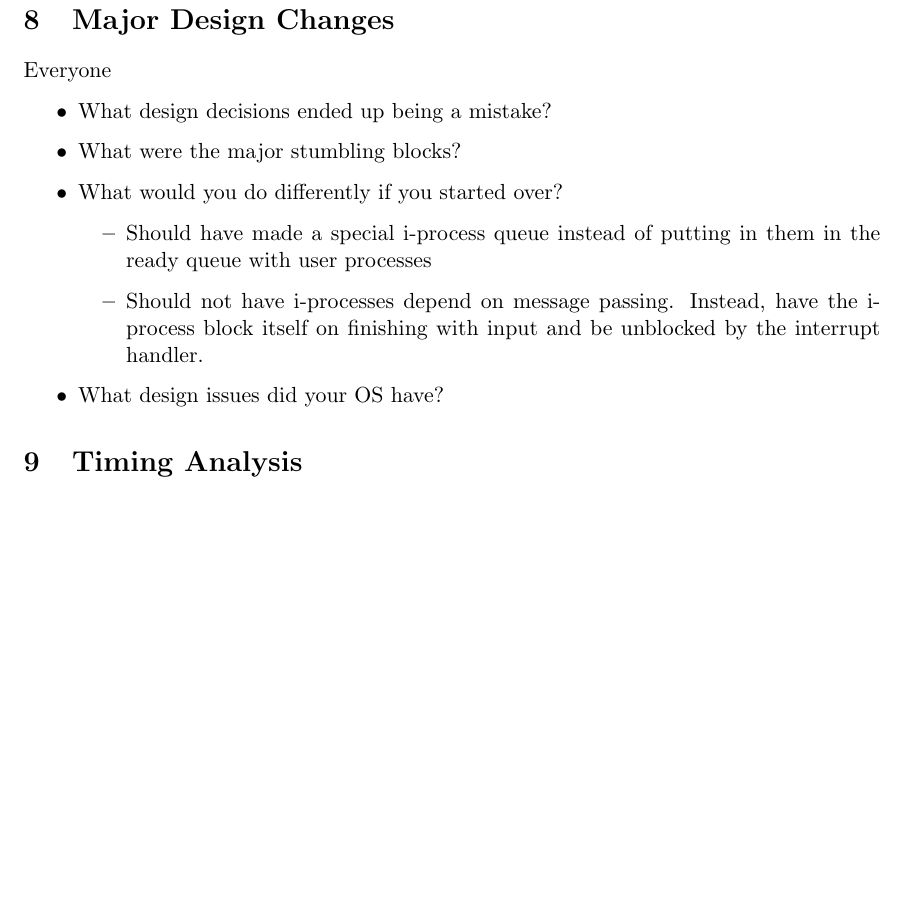
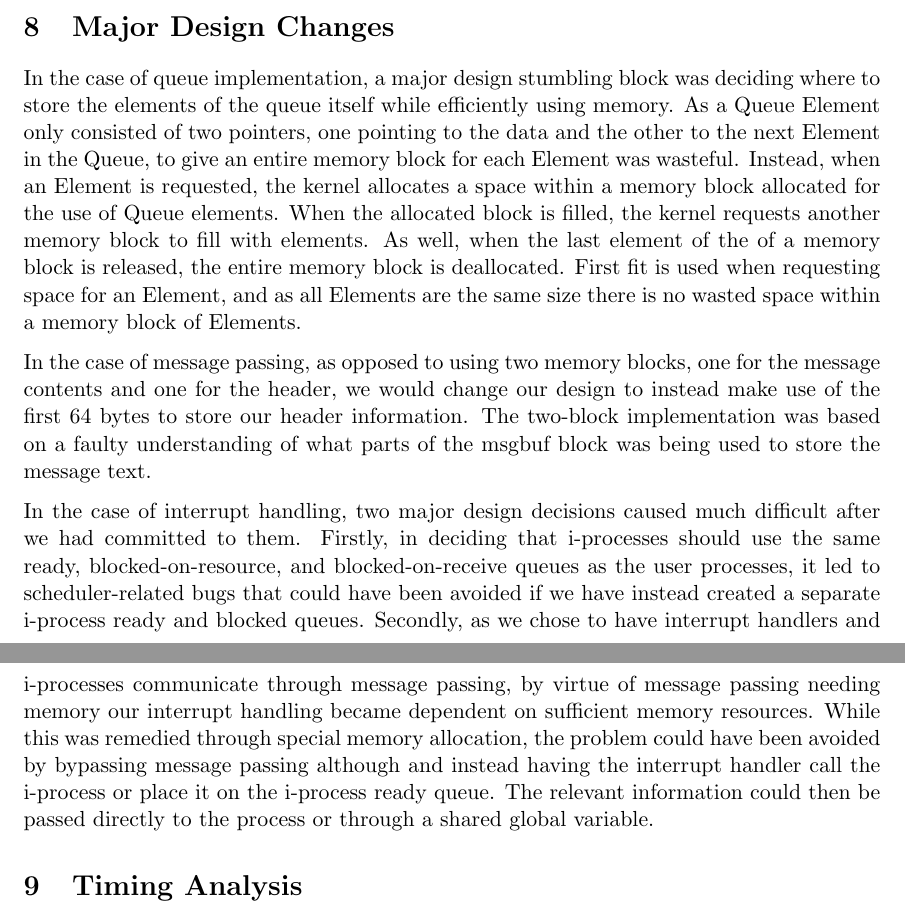
Before and after one commit to ginellegaisano/Old-stuff, a LaTeX document (RTX_Documentation.tex): part of page 26 of 26 before the commit and two parts of pages 26 and 27 of 27 after it, the two joined at a grey line, cut so that both start at the same text, the shorter picture padded with empty space. Compiled offline with pdfLaTeX.

Commit message:
Starting Major Changes section

```diff
--- a/RTX_Documentation.tex
+++ b/RTX_Documentation.tex
@@ -700,21 +708,12 @@ Manual tests:
 
 
 \section{Major Design Changes}
-Everyone
-\begin{itemize}
-\item What design decisions ended up being a mistake?
-\item What were the major stumbling blocks?
-\item What would you do differently if you started over?
-\begin{itemize}
-\item
-Should have made a special i-process queue instead of putting in them in the ready queue with user processes
-\item
-Should not have i-processes depend on message passing. Instead, have the i-process block itself on finishing with input and be unblocked by the interrupt handler.
-\end{itemize}
-\item What design issues did your OS have?
 
+In the case of queue implementation, a major design stumbling block was deciding where to store the elements of the queue itself while efficiently using memory. As a Queue Element only consisted of two pointers, one pointing to the data and the other to the next Element in the Queue, to give an entire memory block for each Element was wasteful. Instead, when an Element is requested, the kernel allocates a space within a memory block allocated for the use of Queue elements. When the allocated block is filled, the kernel requests another memory block to fill with elements. As well, when the last element of the of a memory block is released, the entire memory block is deallocated. First fit is used when requesting space for an Element, and as all Elements are the same size there is no wasted space within a memory block of Elements.
 
-\end{itemize}
+In the case of message passing, as opposed to using two memory blocks, one for the message contents and one for the header, we would change our design to instead make use of the first 64 bytes to store our header information. The two-block implementation  was based on a faulty understanding of what parts of the msgbuf block was being used to store the message text.
+
+In the case of interrupt handling, two major design decisions caused much difficult after we had committed to them. Firstly, in deciding that i-processes should use the same ready, blocked-on-resource, and blocked-on-receive queues as the user processes, it led to scheduler-related bugs that could have been avoided if we have instead created a separate i-process ready and blocked queues. Secondly, as we chose to have interrupt handlers and i-processes communicate through message passing, by virtue of message passing needing memory our interrupt handling became dependent on sufficient memory resources. While this was remedied through special memory allocation, the problem could have been avoided by bypassing message passing although and instead having the interrupt handler call the i-process or place it on the i-process ready queue. The relevant information could then be passed directly to the process or through a shared global variable.
 
 \section{Timing Analysis}
 Everyone
```
Also changed, not shown: RTX_Documentation.tex (26 more changed lines).
